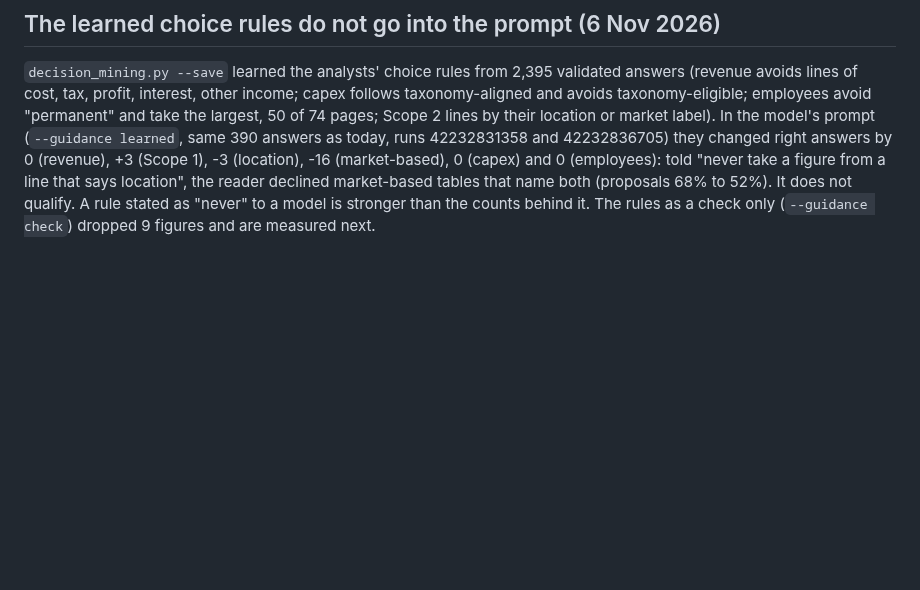
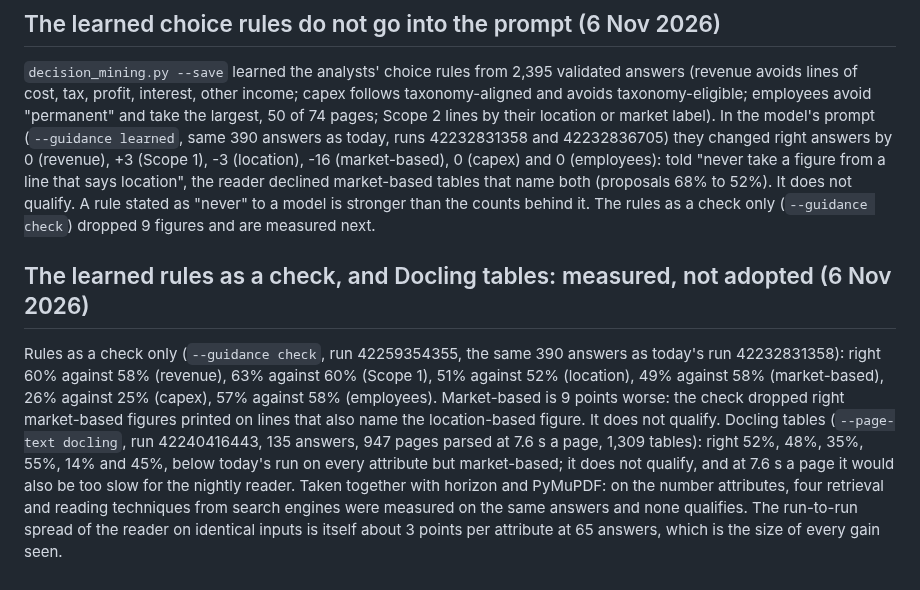
Before and after one commit to led2192/wba-link-monitor, a Markdown page: docs/decisions.md, the part around the change. GitHub-like rendering; blank space fills up the shorter version.

Commit message:
Decisions: learned rules as a check and Docling tables measured, not adopted
Co-Authored-By: Claude Opus 5.5 <noreply@anthropic.com>
Claude-Session: https://claude.ai/code/session_01FtoGaTiEddbS5DwvCG511y

```diff
--- a/docs/decisions.md
+++ b/docs/decisions.md
@@ -321,3 +321,6 @@ Two ideas from the owner's research on search engines. Horizon (a page that spea
 
 ## The learned choice rules do not go into the prompt (6 Nov 2026)
 `decision_mining.py --save` learned the analysts' choice rules from 2,395 validated answers (revenue avoids lines of cost, tax, profit, interest, other income; capex follows taxonomy-aligned and avoids taxonomy-eligible; employees avoid "permanent" and take the largest, 50 of 74 pages; Scope 2 lines by their location or market label). In the model's prompt (`--guidance learned`, same 390 answers as today, runs 42232831358 and 42232836705) they changed right answers by 0 (revenue), +3 (Scope 1), -3 (location), -16 (market-based), 0 (capex) and 0 (employees): told "never take a figure from a line that says location", the reader declined market-based tables that name both (proposals 68% to 52%). It does not qualify. A rule stated as "never" to a model is stronger than the counts behind it. The rules as a check only (`--guidance check`) dropped 9 figures and are measured next.
+
+## The learned rules as a check, and Docling tables: measured, not adopted (6 Nov 2026)
+Rules as a check only (`--guidance check`, run 42259354355, the same 390 answers as today's run 42232831358): right 60% against 58% (revenue), 63% against 60% (Scope 1), 51% against 52% (location), 49% against 58% (market-based), 26% against 25% (capex), 57% against 58% (employees). Market-based is 9 points worse: the check dropped right market-based figures printed on lines that also name the location-based figure. It does not qualify. Docling tables (`--page-text docling`, run 42240416443, 135 answers, 947 pages parsed at 7.6 s a page, 1,309 tables): right 52%, 48%, 35%, 55%, 14% and 45%, below today's run on every attribute but market-based; it does not qualify, and at 7.6 s a page it would also be too slow for the nightly reader. Taken together with horizon and PyMuPDF: on the number attributes, four retrieval and reading techniques from search engines were measured on the same answers and none qualifies. The run-to-run spread of the reader on identical inputs is itself about 3 points per attribute at 65 answers, which is the size of every gain seen.
```
Also changed, not shown: docs/CHANGELOG.md (+1 -0 lines).
